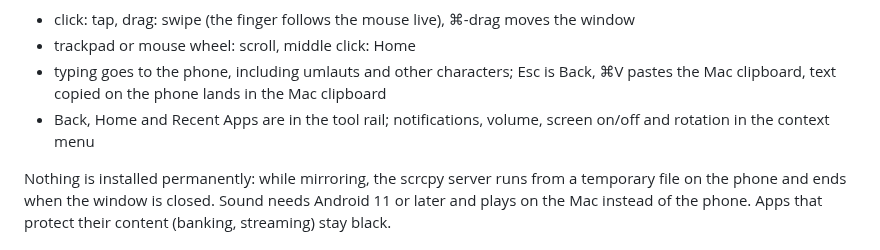
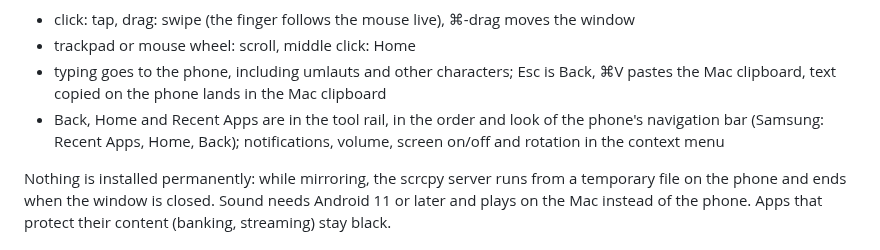
Before and after one commit to sopitz/MirrorAct, a Markdown page: README.md, the part around the change. GitHub-like rendering.

```diff
--- a/README.md
+++ b/README.md
@@ -91,7 +91,7 @@ As soon as an Android phone is mirrored, the mirror window controls it:
 - click: tap, drag: swipe (the finger follows the mouse live), ⌘-drag moves the window
 - trackpad or mouse wheel: scroll, middle click: Home
 - typing goes to the phone, including umlauts and other characters; Esc is Back, ⌘V pastes the Mac clipboard, text copied on the phone lands in the Mac clipboard
-- Back, Home and Recent Apps are in the tool rail; notifications, volume, screen on/off and rotation in the context menu
+- Back, Home and Recent Apps are in the tool rail, in the order and look of the phone's navigation bar (Samsung: Recent Apps, Home, Back); notifications, volume, screen on/off and rotation in the context menu
 
 Nothing is installed permanently: while mirroring, the scrcpy server runs from a temporary file on
 the phone and ends when the window is closed. Sound needs Android 11 or later and plays on the Mac
```
Also changed, not shown: README.de.md (+1 -1 lines), docs/android.jpg, 8 other files.
